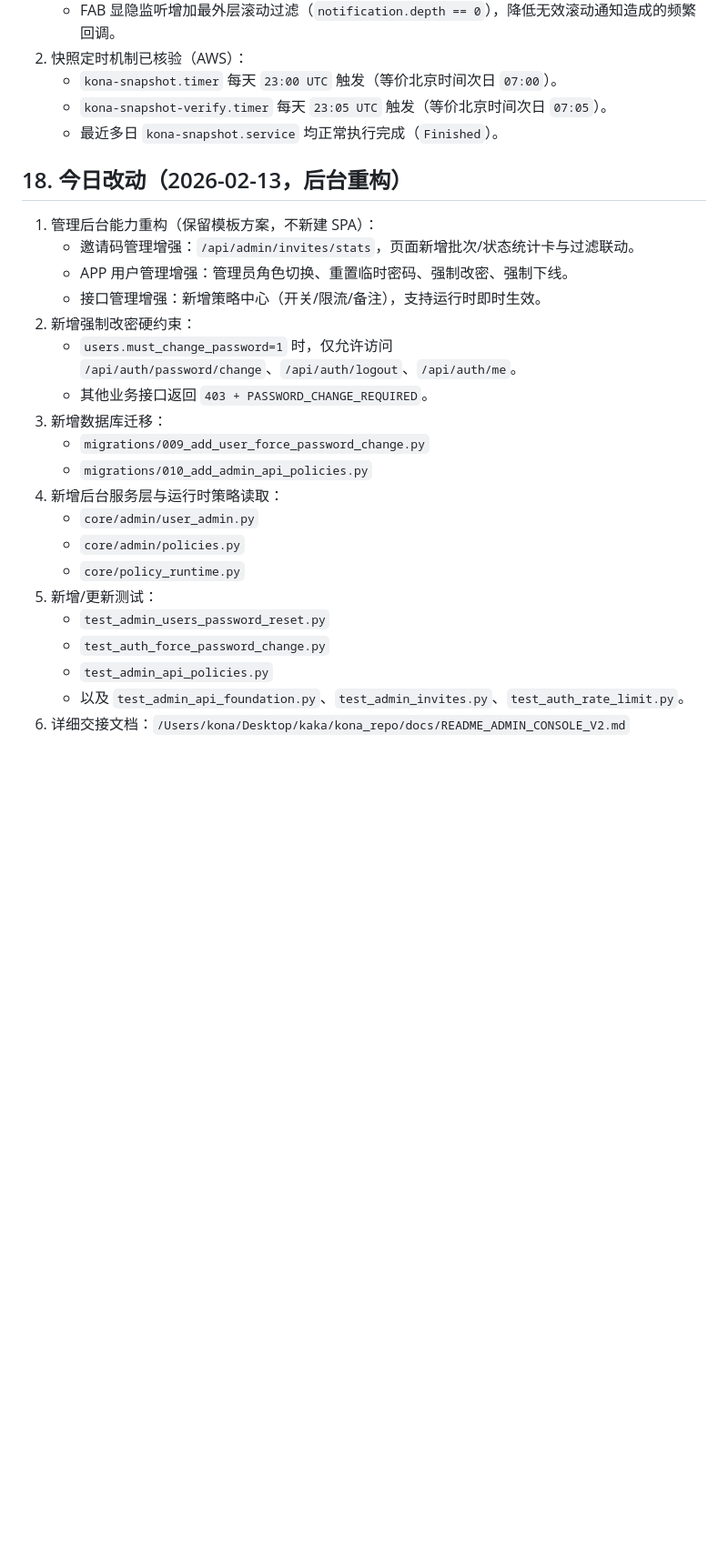
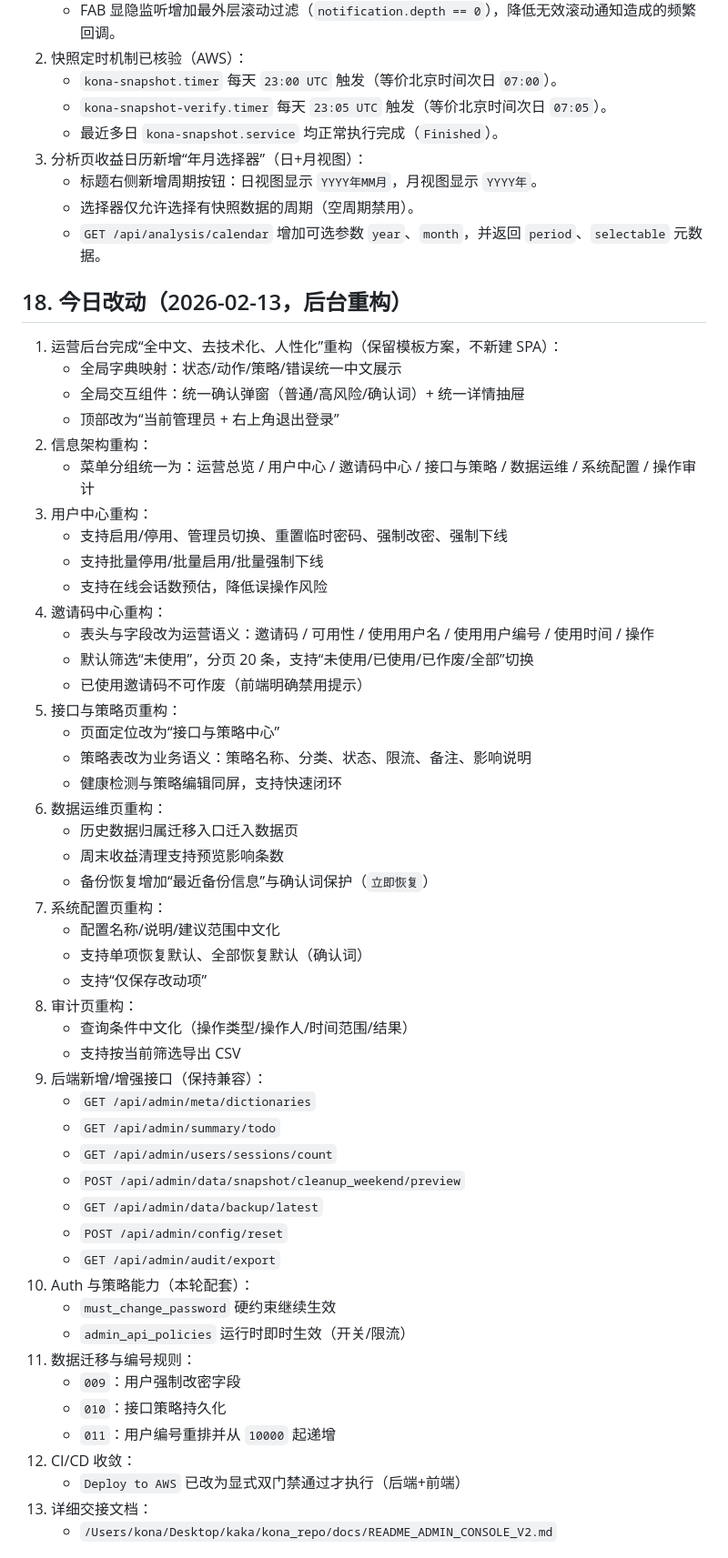
Before and after one commit to konaoo/kona, a Markdown page: README.md, the part around one of its changes. Shown at 91% size. GitHub-like rendering; blank space fills up the shorter version.

Commit message:
docs(readme): 补全运营后台重构与部署验收说明

```diff
--- a/README.md
+++ b/README.md
@@ -563,27 +575,59 @@ RATELIMIT_STORAGE_URL=redis://127.0.0.1:6379/0
    - `kona-snapshot.timer` 每天 `23:00 UTC` 触发（等价北京时间次日 `07:00`）。
    - `kona-snapshot-verify.timer` 每天 `23:05 UTC` 触发（等价北京时间次日 `07:05`）。
    - 最近多日 `kona-snapshot.service` 均正常执行完成（`Finished`）。
+3. 分析页收益日历新增“年月选择器”（日+月视图）：
+   - 标题右侧新增周期按钮：日视图显示 `YYYY年MM月`，月视图显示 `YYYY年`。
+   - 选择器仅允许选择有快照数据的周期（空周期禁用）。
+   - `GET /api/analysis/calendar` 增加可选参数 `year`、`month`，并返回 `period`、`selectable` 元数据。
 
 ## 18. 今日改动（2026-02-13，后台重构）
 
-1. 管理后台能力重构（保留模板方案，不新建 SPA）：
-   - 邀请码管理增强：`/api/admin/invites/stats`，页面新增批次/状态统计卡与过滤联动。
-   - APP 用户管理增强：管理员角色切换、重置临时密码、强制改密、强制下线。
-   - 接口管理增强：新增策略中心（开关/限流/备注），支持运行时即时生效。
-2. 新增强制改密硬约束：
-   - `users.must_change_password=1` 时，仅允许访问 `/api/auth/password/change`、`/api/auth/logout`、`/api/auth/me`。
-   - 其他业务接口返回 `403 + PASSWORD_CHANGE_REQUIRED`。
-3. 新增数据库迁移：
-   - `migrations/009_add_user_force_password_change.py`
-   - `migrations/010_add_admin_api_policies.py`
-4. 新增后台服务层与运行时策略读取：
-   - `core/admin/user_admin.py`
-   - `core/admin/policies.py`
-   - `core/policy_runtime.py`
-5. 新增/更新测试：
-   - `test_admin_users_password_reset.py`
-   - `test_auth_force_password_change.py`
-   - `test_admin_api_policies.py`
-   - 以及 `test_admin_api_foundation.py`、`test_admin_invites.py`、`test_auth_rate_limit.py`。
-6. 详细交接文档：`/Users/kona/Desktop/kaka/kona_repo/docs/README_ADMIN_CONSOLE_V2.md`
+1. 运营后台完成“全中文、去技术化、人性化”重构（保留模板方案，不新建 SPA）：
+   - 全局字典映射：状态/动作/策略/错误统一中文展示
+   - 全局交互组件：统一确认弹窗（普通/高风险/确认词）+ 统一详情抽屉
+   - 顶部改为“当前管理员 + 右上角退出登录”
+2. 信息架构重构：
+   - 菜单分组统一为：运营总览 / 用户中心 / 邀请码中心 / 接口与策略 / 数据运维 / 系统配置 / 操作审计
+3. 用户中心重构：
+   - 支持启用/停用、管理员切换、重置临时密码、强制改密、强制下线
+   - 支持批量停用/批量启用/批量强制下线
+   - 支持在线会话数预估，降低误操作风险
+4. 邀请码中心重构：
+   - 表头与字段改为运营语义：邀请码 / 可用性 / 使用用户名 / 使用用户编号 / 使用时间 / 操作
+   - 默认筛选“未使用”，分页 20 条，支持“未使用/已使用/已作废/全部”切换
+   - 已使用邀请码不可作废（前端明确禁用提示）
+5. 接口与策略页重构：
+   - 页面定位改为“接口与策略中心”
+   - 策略表改为业务语义：策略名称、分类、状态、限流、备注、影响说明
+   - 健康检测与策略编辑同屏，支持快速闭环
+6. 数据运维页重构：
+   - 历史数据归属迁移入口迁入数据页
+   - 周末收益清理支持预览影响条数
+   - 备份恢复增加“最近备份信息”与确认词保护（`立即恢复`）
+7. 系统配置页重构：
+   - 配置名称/说明/建议范围中文化
+   - 支持单项恢复默认、全部恢复默认（确认词）
+   - 支持“仅保存改动项”
+8. 审计页重构：
+   - 查询条件中文化（操作类型/操作人/时间范围/结果）
+   - 支持按当前筛选导出 CSV
+9. 后端新增/增强接口（保持兼容）：
+   - `GET /api/admin/meta/dictionaries`
+   - `GET /api/admin/summary/todo`
+   - `GET /api/admin/users/sessions/count`
+   - `POST /api/admin/data/snapshot/cleanup_weekend/preview`
+   - `GET /api/admin/data/backup/latest`
+   - `POST /api/admin/config/reset`
+   - `GET /api/admin/audit/export`
+10. Auth 与策略能力（本轮配套）：
+    - `must_change_password` 硬约束继续生效
+    - `admin_api_policies` 运行时即时生效（开关/限流）
+11. 数据迁移与编号规则：
+    - `009`：用户强制改密字段
+    - `010`：接口策略持久化
+    - `011`：用户编号重排并从 `10000` 起递增
+12. CI/CD 收敛：
+    - `Deploy to AWS` 已改为显式双门禁通过才执行（后端+前端）
+13. 详细交接文档：
+    - `/Users/kona/Desktop/kaka/kona_repo/docs/README_ADMIN_CONSOLE_V2.md`
 
```
Also changed, not shown: other parts of README.md (+28 -2 lines).
